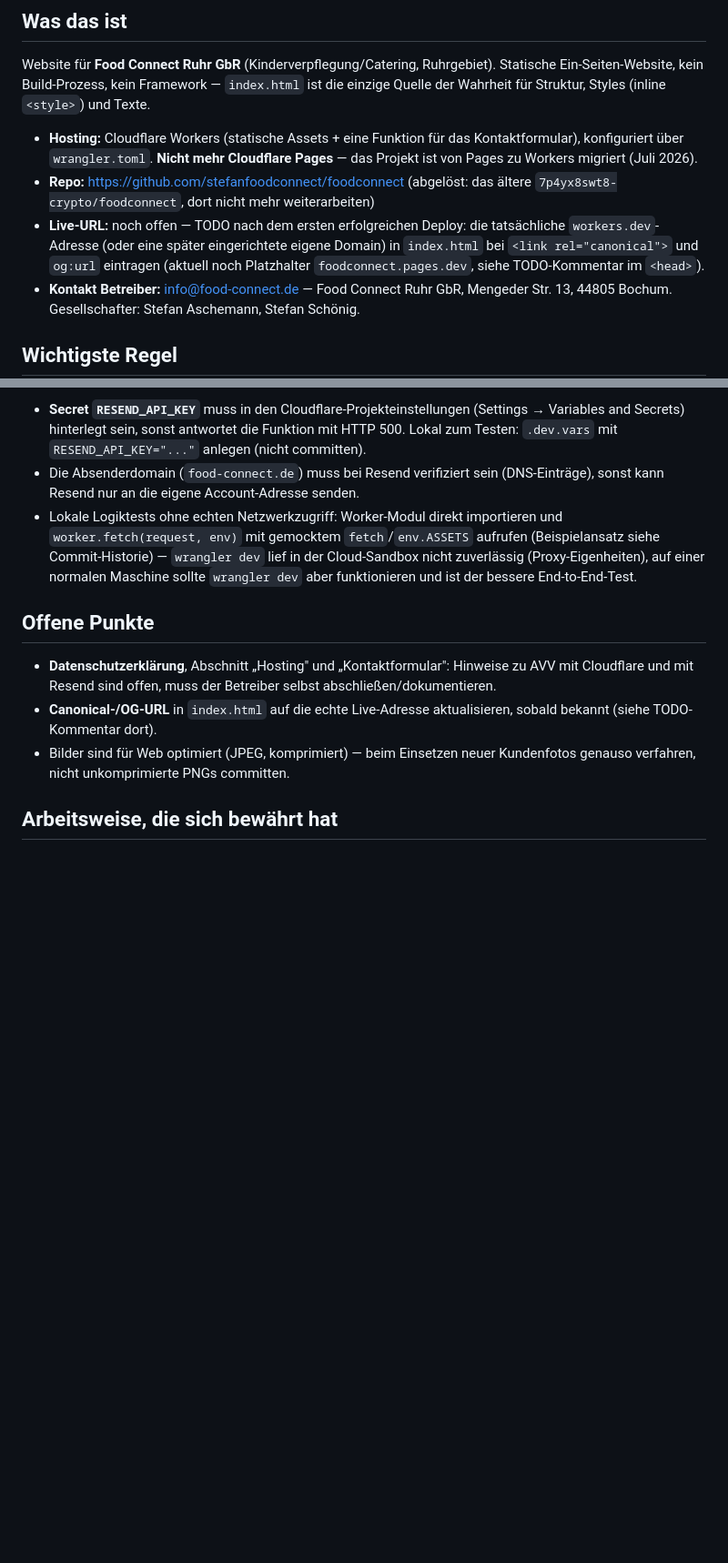
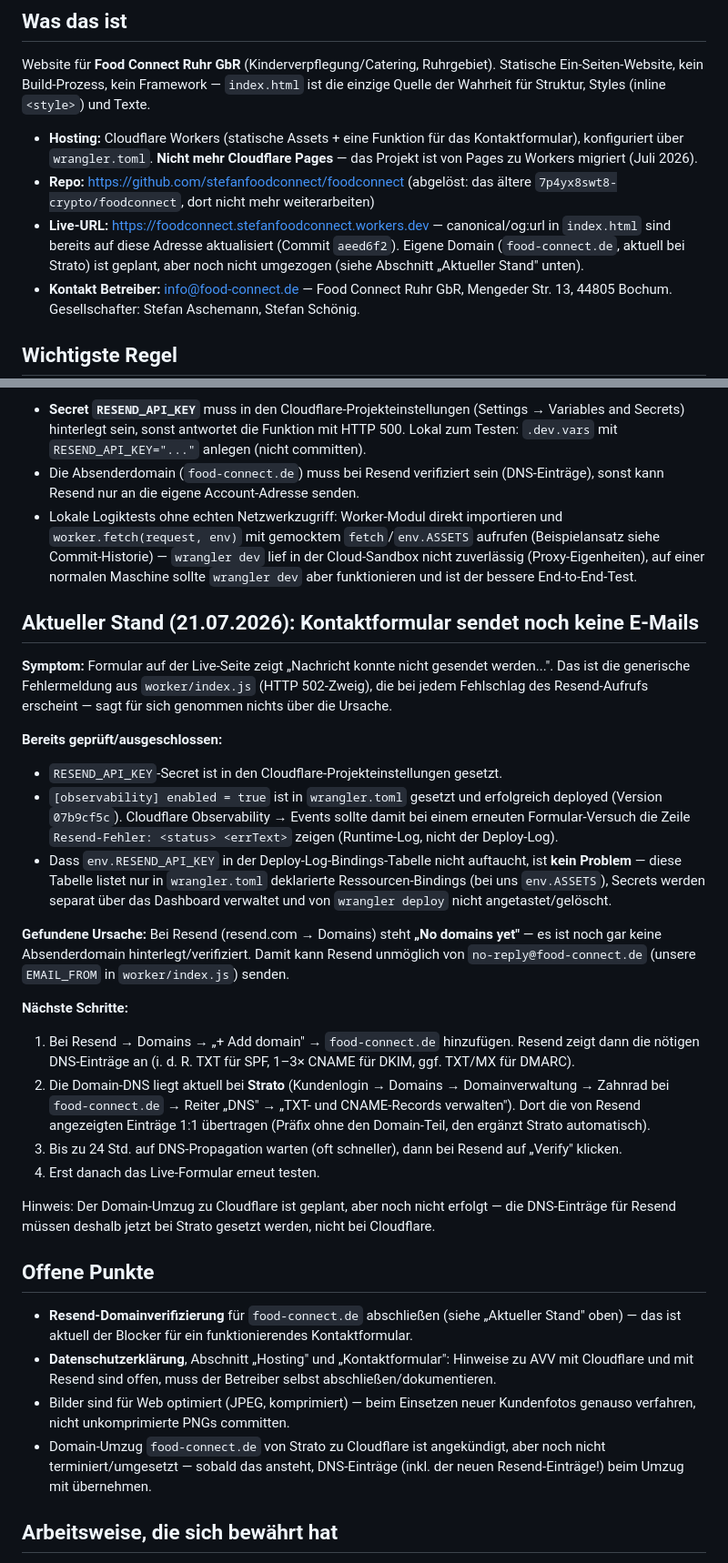
Before and after one commit to stefanfoodconnect/foodconnect, a Markdown page: CLAUDE.md, 2 parts joined by grey strips. Shown at 91% size. Rendered like a GitHub page; blank space fills up the shorter version.

Commit message:
CLAUDE.md: aktuellen Stand zum Resend-Domain-Problem dokumentiert

```diff
--- a/CLAUDE.md
+++ b/CLAUDE.md
@@ -8,7 +8,7 @@ Website für **Food Connect Ruhr GbR** (Kinderverpflegung/Catering, Ruhrgebiet).
 
 - **Hosting:** Cloudflare Workers (statische Assets + eine Funktion für das Kontaktformular), konfiguriert über `wrangler.toml`. **Nicht mehr Cloudflare Pages** — das Projekt ist von Pages zu Workers migriert (Juli 2026).
 - **Repo:** https://github.com/stefanfoodconnect/foodconnect (abgelöst: das ältere `7p4yx8swt8-crypto/foodconnect`, dort nicht mehr weiterarbeiten)
-- **Live-URL:** noch offen — TODO nach dem ersten erfolgreichen Deploy: die tatsächliche `workers.dev`-Adresse (oder eine später eingerichtete eigene Domain) in `index.html` bei `<link rel="canonical">` und `og:url` eintragen (aktuell noch Platzhalter `foodconnect.pages.dev`, siehe TODO-Kommentar im `<head>`).
+- **Live-URL:** https://foodconnect.stefanfoodconnect.workers.dev — canonical/og:url in `index.html` sind bereits auf diese Adresse aktualisiert (Commit `aeed6f2`). Eigene Domain (`food-connect.de`, aktuell bei Strato) ist geplant, aber noch nicht umgezogen (siehe Abschnitt „Aktueller Stand" unten).
 - **Kontakt Betreiber:** info@food-connect.de — Food Connect Ruhr GbR, Mengeder Str. 13, 44805 Bochum. Gesellschafter: Stefan Aschemann, Stefan Schönig.
 
 ## Wichtigste Regel
@@ -35,11 +35,31 @@ Das Formular in `index.html` (`#fc-form`) sendet per `fetch()` an `POST /api/con
 - Die Absenderdomain (`food-connect.de`) muss bei Resend verifiziert sein (DNS-Einträge), sonst kann Resend nur an die eigene Account-Adresse senden.
 - Lokale Logiktests ohne echten Netzwerkzugriff: Worker-Modul direkt importieren und `worker.fetch(request, env)` mit gemocktem `fetch`/`env.ASSETS` aufrufen (Beispielansatz siehe Commit-Historie) — `wrangler dev` lief in der Cloud-Sandbox nicht zuverlässig (Proxy-Eigenheiten), auf einer normalen Maschine sollte `wrangler dev` aber funktionieren und ist der bessere End-to-End-Test.
 
+## Aktueller Stand (21.07.2026): Kontaktformular sendet noch keine E-Mails
+
+**Symptom:** Formular auf der Live-Seite zeigt „Nachricht konnte nicht gesendet werden...". Das ist die generische Fehlermeldung aus `worker/index.js` (HTTP 502-Zweig), die bei jedem Fehlschlag des Resend-Aufrufs erscheint — sagt für sich genommen nichts über die Ursache.
+
+**Bereits geprüft/ausgeschlossen:**
+- `RESEND_API_KEY`-Secret ist in den Cloudflare-Projekteinstellungen gesetzt.
+- `[observability] enabled = true` ist in `wrangler.toml` gesetzt und erfolgreich deployed (Version `07b9cf5c`). Cloudflare Observability → Events sollte damit bei einem erneuten Formular-Versuch die Zeile `Resend-Fehler: <status> <errText>` zeigen (Runtime-Log, nicht der Deploy-Log).
+- Dass `env.RESEND_API_KEY` in der Deploy-Log-Bindings-Tabelle nicht auftaucht, ist **kein Problem** — diese Tabelle listet nur in `wrangler.toml` deklarierte Ressourcen-Bindings (bei uns `env.ASSETS`), Secrets werden separat über das Dashboard verwaltet und von `wrangler deploy` nicht angetastet/gelöscht.
+
+**Gefundene Ursache:** Bei Resend (resend.com → Domains) steht **„No domains yet"** — es ist noch gar keine Absenderdomain hinterlegt/verifiziert. Damit kann Resend unmöglich von `no-reply@food-connect.de` (unsere `EMAIL_FROM` in `worker/index.js`) senden.
+
+**Nächste Schritte:**
+1. Bei Resend → Domains → „+ Add domain" → `food-connect.de` hinzufügen. Resend zeigt dann die nötigen DNS-Einträge an (i. d. R. TXT für SPF, 1–3× CNAME für DKIM, ggf. TXT/MX für DMARC).
+2. Die Domain-DNS liegt aktuell bei **Strato** (Kundenlogin → Domains → Domainverwaltung → Zahnrad bei `food-connect.de` → Reiter „DNS" → „TXT- und CNAME-Records verwalten"). Dort die von Resend angezeigten Einträge 1:1 übertragen (Präfix ohne den Domain-Teil, den ergänzt Strato automatisch).
+3. Bis zu 24 Std. auf DNS-Propagation warten (oft schneller), dann bei Resend auf „Verify" klicken.
+4. Erst danach das Live-Formular erneut testen.
+
+Hinweis: Der Domain-Umzug zu Cloudflare ist geplant, aber noch nicht erfolgt — die DNS-Einträge für Resend müssen deshalb jetzt bei Strato gesetzt werden, nicht bei Cloudflare.
+
 ## Offene Punkte
 
+- **Resend-Domainverifizierung** für `food-connect.de` abschließen (siehe „Aktueller Stand" oben) — das ist aktuell der Blocker für ein funktionierendes Kontaktformular.
 - **Datenschutzerklärung**, Abschnitt „Hosting" und „Kontaktformular": Hinweise zu AVV mit Cloudflare und mit Resend sind offen, muss der Betreiber selbst abschließen/dokumentieren.
-- **Canonical-/OG-URL** in `index.html` auf die echte Live-Adresse aktualisieren, sobald bekannt (siehe TODO-Kommentar dort).
 - Bilder sind für Web optimiert (JPEG, komprimiert) — beim Einsetzen neuer Kundenfotos genauso verfahren, nicht unkomprimierte PNGs committen.
+- Domain-Umzug `food-connect.de` von Strato zu Cloudflare ist angekündigt, aber noch nicht terminiert/umgesetzt — sobald das ansteht, DNS-Einträge (inkl. der neuen Resend-Einträge!) beim Umzug mit übernehmen.
 
 ## Arbeitsweise, die sich bewährt hat
 
```
